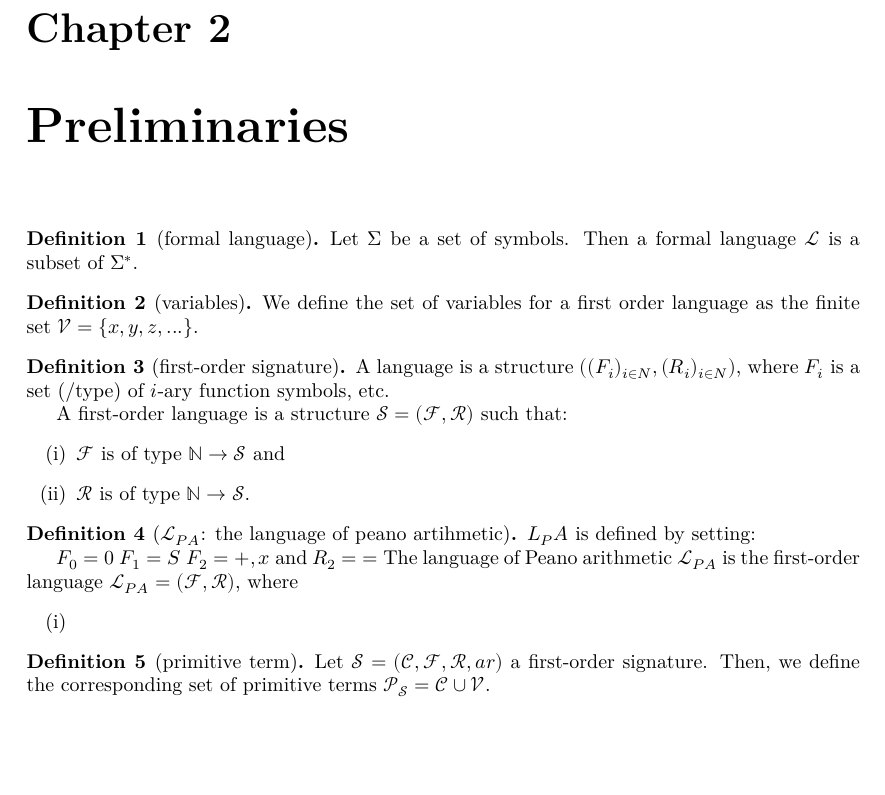
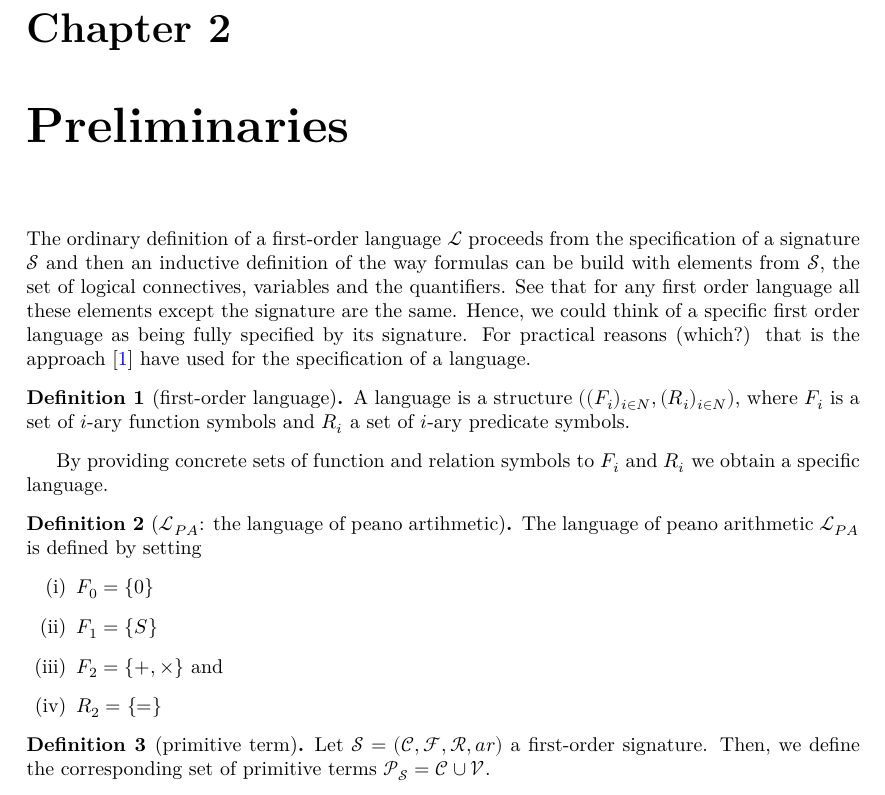
Before and after one commit to ppls-nd-prs/formalizing-axiomatic-theories-of-truth, a LaTeX thesis (blueprint/src/print.tex, which reads blueprint/src/chapters/02-prelims.tex): part of page 3 of 8, cut so that both start at the same text, the shorter picture padded with empty space. Compiled offline with XeLaTeX.

Commit message:
Modified 02-prelims

```diff
--- a/blueprint/src/chapters/02-prelims.tex
+++ b/blueprint/src/chapters/02-prelims.tex
@@ -1,8 +1,9 @@
 \chapter{Preliminaries}
+The ordinary definition of a first-order language $\mathcal{L}$ proceeds from the specification of a signature $\mathcal{S}$ and then an inductive definition of the way formulas can be build with elements from $\mathcal{S}$, the set of logical connectives, variables and the quantifiers. See that for any first order language all these elements except the signature are the same. Hence, we could think of a specific first order language as being fully specified by its signature. For practical reasons (which?) that is the approach \cite{ffl} have used for the specification of a language.
 
-\begin{definition}[formal language] \label{def:formal-language}
-    Let $\Sigma$ be a set of symbols. Then a formal language $\mathcal{L}$ is a subset of $\Sigma^*$.
-\end{definition}
+% \begin{definition}[formal language] \label{def:formal-language}
+%     Let $\Sigma$ be a set of symbols. Then a formal language $\mathcal{L}$ is a subset of $\Sigma^*$.
+% \end{definition}
 
 % \begin{definition}[first-order logical vocabulary]\label{def:FO-logical-vocab}
 %     The \textit{first-order logical vocabulary}, is a structure $\mathcal{S} = (\mathcal{V},\neg,\mathcal{B},=,\mathcal{Q},\mathcal{P}, \top, \bot)$ where
@@ -18,36 +19,28 @@
 %     \end{enumerate}
 % \end{definition}
 
-\begin{definition}[variables]\label{def:FO-variables}
-    We define the set of variables for a first order language as the finite set $\mathcal{V} = \{x,y,z,...\}$.
+% \begin{definition}[variables]\label{def:FO-variables}
+%     We define the set of variables for a first order language as the finite set $\mathcal{V} = \{x,y,z,...\}$.
+% \end{definition}
+
+\begin{definition}[first-order language]\label{def:FO-signature}
+    \lean{LO.FirstOrder.Language}
+    \leanok
+    A language is a structure $((F_i)_{i\in N}, (R_i)_{i\in N})$, where $F_i$ is a set of $i$-ary function symbols and $R_i$ a set of $i$-ary predicate symbols.
 \end{definition}
 
-\begin{definition}[first-order signature]\label{def:FO-signature}
-    \lean{LO.FirstOrder.Language}
-    \leanok
-    A language is a structure $((F_i)_{i\in N}, (R_i)_{i\in N})$, where $F_i$ is a set (/type) of $i$-ary function symbols, etc.
-
-
-    A first-order language is a structure $\mathcal{S} = (\mathcal{F},\mathcal{R})$ such that:
-    \begin{enumerate}
-        \item $\mathcal{F}$ is of type \textit{$\mathbb{N} \to \mathcal{S}$} and
-        \item $\mathcal{R}$ is of type \textit{$\mathbb{N} \to \mathcal{S}$}.
-    \end{enumerate}
-\end{definition}
+By providing concrete sets of function and relation symbols to $F_i$ and $R_i$ we obtain a specific language.
 
 \begin{definition}[$\mathcal{L}_{PA}$: the language of peano artihmetic]\label{def:LPA}
     \uses{def:FO-language, FO-signature}
     \lean{LPA}
     \leanok
-    $L_PA$ is defined by setting:
-
-    $F_0 = {0}$
-    $F_1 = {S}$
-    $F_2 = {+,x}$
-    and $R_2 = { =}$
-    The language of Peano arithmetic $\mathcal{L}_{PA}$ is the first-order language $\mathcal{L}_{PA} = (\mathcal{F}, \mathcal{R})$, where
+    The language of peano arithmetic $\mathcal{L}_{PA}$ is defined by setting
     \begin{enumerate}
-        \item
+        \item $F_0 = \{0\}$
+        \item $F_1 = \{S\}$
+        \item $F_2 = \{+,\times\}$ and
+        \item $R_2 = \{=\}$
     \end{enumerate}
 \end{definition}
 
```
